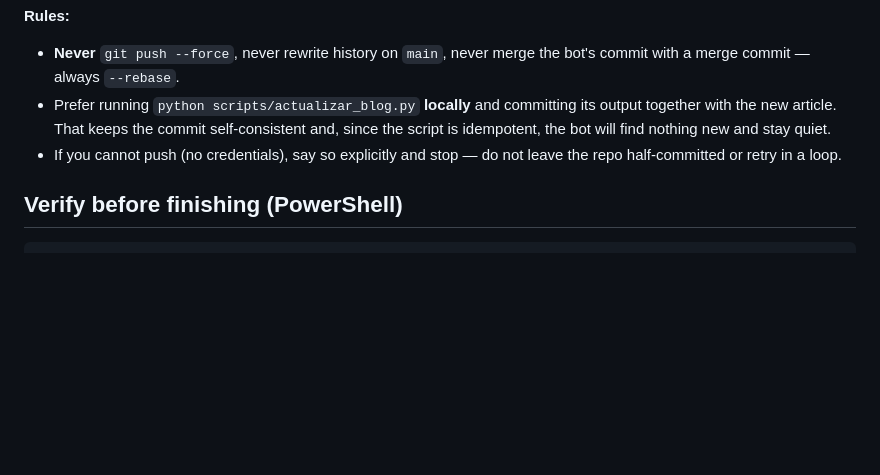
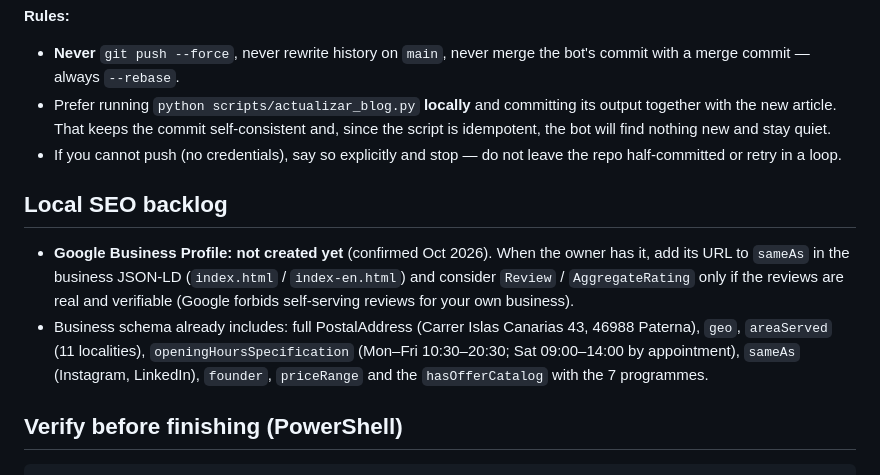
Before and after one commit to manucarri/manucarri.github.io, a Markdown page: AGENTS.md, the part around the change. GitHub-like rendering; blank space fills up the shorter version.

Commit message:
Track pending Google Business Profile in AGENTS.md backlog
Registra en el backlog de SEO local que el Google Business Profile todavia no existe y que, cuando este, se anadira al sameAs del schema (y se valoraran resenas reales).

````diff
--- a/AGENTS.md
+++ b/AGENTS.md
@@ -140,6 +140,17 @@ push as potentially conflicting and follow this protocol so nothing blocks.
 - If you cannot push (no credentials), say so explicitly and stop — do not leave the repo
   half-committed or retry in a loop.
 
+## Local SEO backlog
+
+- **Google Business Profile: not created yet** (confirmed Oct 2026). When the owner has it, add its
+  URL to `sameAs` in the business JSON-LD (`index.html` / `index-en.html`) and consider
+  `Review` / `AggregateRating` only if the reviews are real and verifiable (Google forbids
+  self-serving reviews for your own business).
+- Business schema already includes: full PostalAddress (Carrer Islas Canarias 43, 46988 Paterna),
+  `geo`, `areaServed` (11 localities), `openingHoursSpecification` (Mon–Fri 10:30–20:30;
+  Sat 09:00–14:00 by appointment), `sameAs` (Instagram, LinkedIn), `founder`, `priceRange` and the
+  `hasOfferCatalog` with the 7 programmes.
+
 ## Verify before finishing (PowerShell)
 
 ```powershell
````
